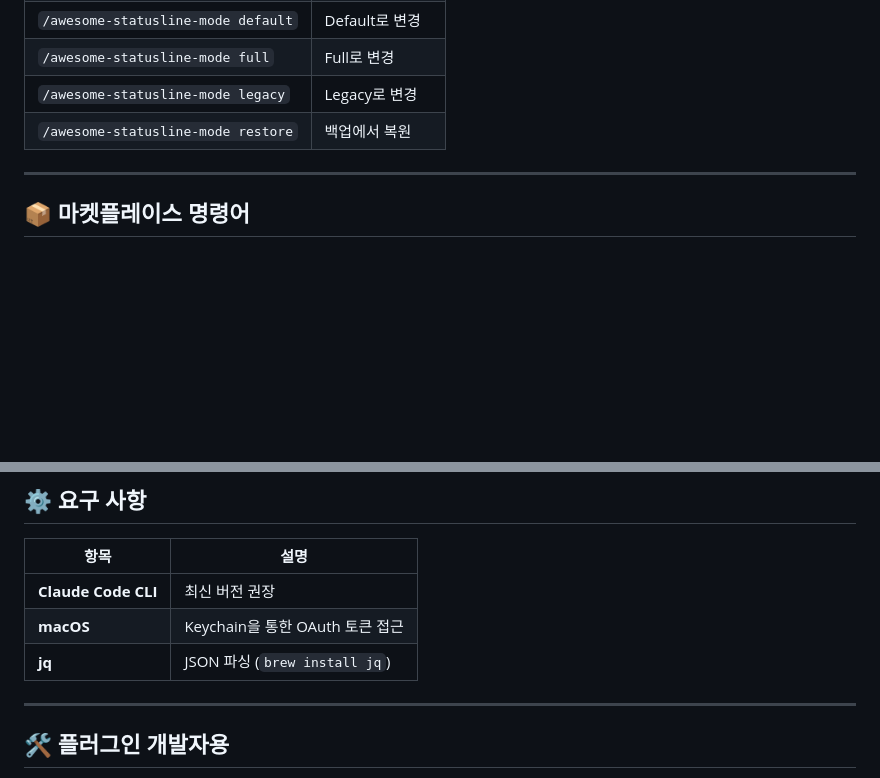
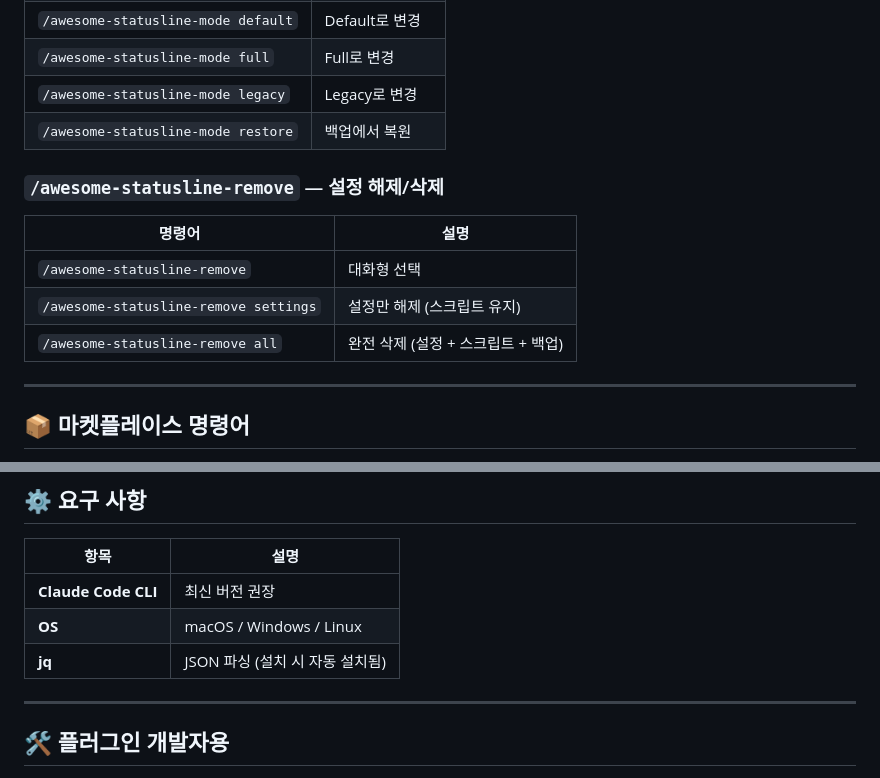
Before and after one commit to jnelken/CC-statusline-node, a Markdown page: README.md, 2 parts joined by grey strips. GitHub-like rendering; blank space fills up the shorter version.

Commit message:
docs(readme): add /awesome-statusline-remove to commands section
- Add remove command documentation
- Update requirements for cross-platform support (macOS/Windows/Linux)
- Note jq auto-installation

```diff
--- a/README.md
+++ b/README.md
@@ -283,6 +283,14 @@ v1.0.2의 오리지널 디자인을 유지하는 클래식 모드입니다. 40
 | `/awesome-statusline-mode legacy` | Legacy로 변경 |
 | `/awesome-statusline-mode restore` | 백업에서 복원 |
 
+### `/awesome-statusline-remove` — 설정 해제/삭제
+
+| 명령어 | 설명 |
+|--------|------|
+| `/awesome-statusline-remove` | 대화형 선택 |
+| `/awesome-statusline-remove settings` | 설정만 해제 (스크립트 유지) |
+| `/awesome-statusline-remove all` | 완전 삭제 (설정 + 스크립트 + 백업) |
+
 ---
 
 ## 📦 마켓플레이스 명령어
@@ -313,8 +321,8 @@ Claude Code 내에서 아래 명령어들을 사용할 수 있습니다:
 | 항목 | 설명 |
 |------|------|
 | **Claude Code CLI** | 최신 버전 권장 |
-| **macOS** | Keychain을 통한 OAuth 토큰 접근 |
-| **jq** | JSON 파싱 (`brew install jq`) |
+| **OS** | macOS / Windows / Linux |
+| **jq** | JSON 파싱 (설치 시 자동 설치됨) |
 
 ---
 
```
